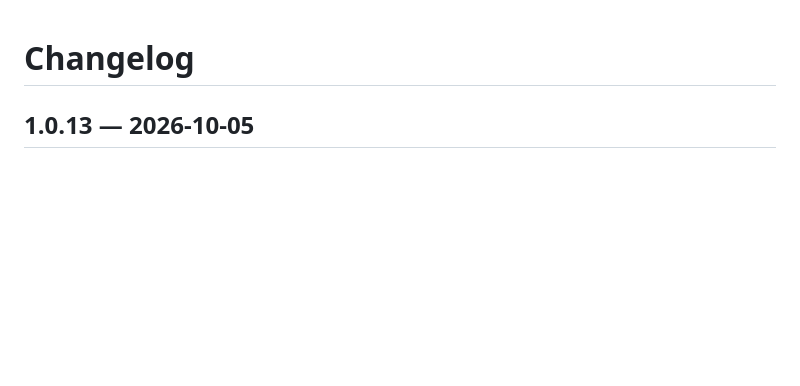
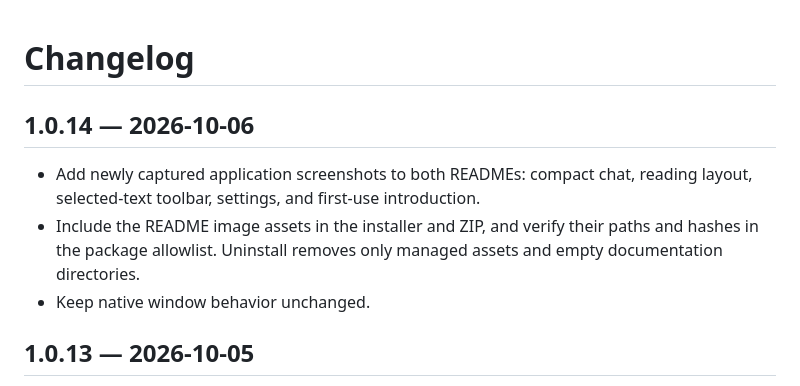
Before and after one commit to DOIT-Ben/DeepSeek-Reflex, a Markdown page: CHANGELOG.md, the part around the change. Drawn GitHub-style; blank space fills up the shorter version.

```diff
--- a/CHANGELOG.md
+++ b/CHANGELOG.md
@@ -1,4 +1,10 @@
 # Changelog
+
+## 1.0.14 — 2026-10-06
+
+- Add newly captured application screenshots to both READMEs: compact chat, reading layout, selected-text toolbar, settings, and first-use introduction.
+- Include the README image assets in the installer and ZIP, and verify their paths and hashes in the package allowlist. Uninstall removes only managed assets and empty documentation directories.
+- Keep native window behavior unchanged.
 
 ## 1.0.13 — 2026-10-05
 
```
Also changed, not shown: README.en.md (+37 -4 lines), README.md (+37 -4 lines), docs/assets/screenshots/compact.png (added), docs/assets/screenshots/getting-started.png (added), docs/assets/screenshots/reading.png (added), docs/assets/screenshots/selected-text.png (added), docs/assets/screenshots/settings.png (added), 6 other files.
